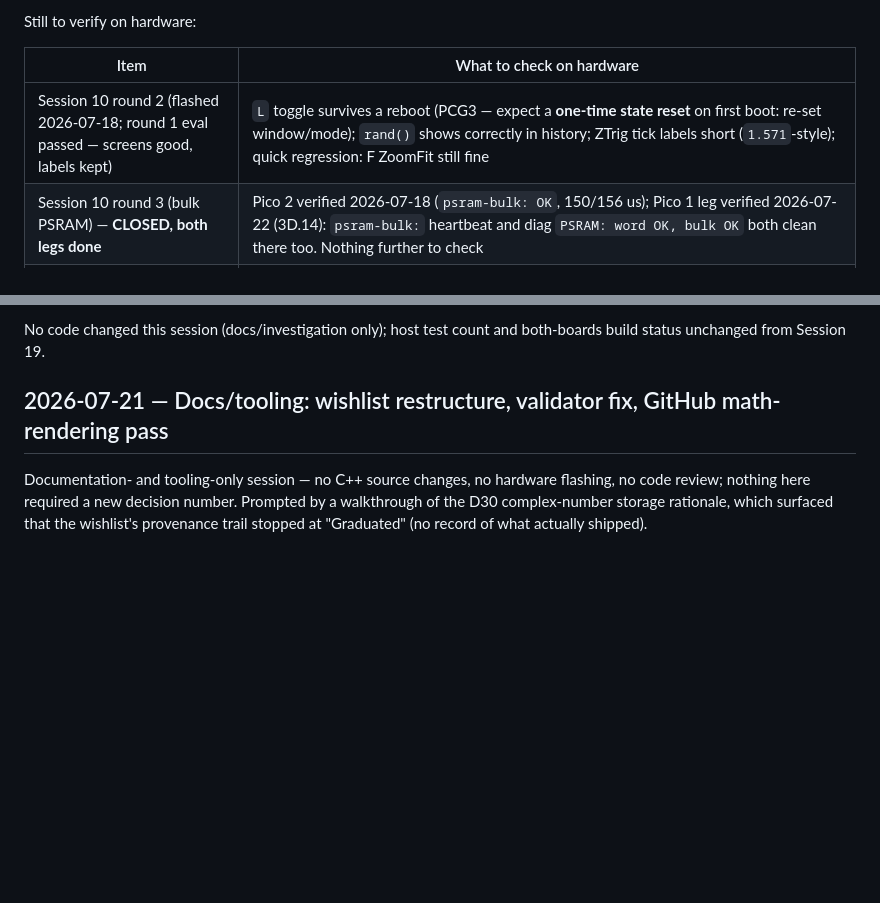
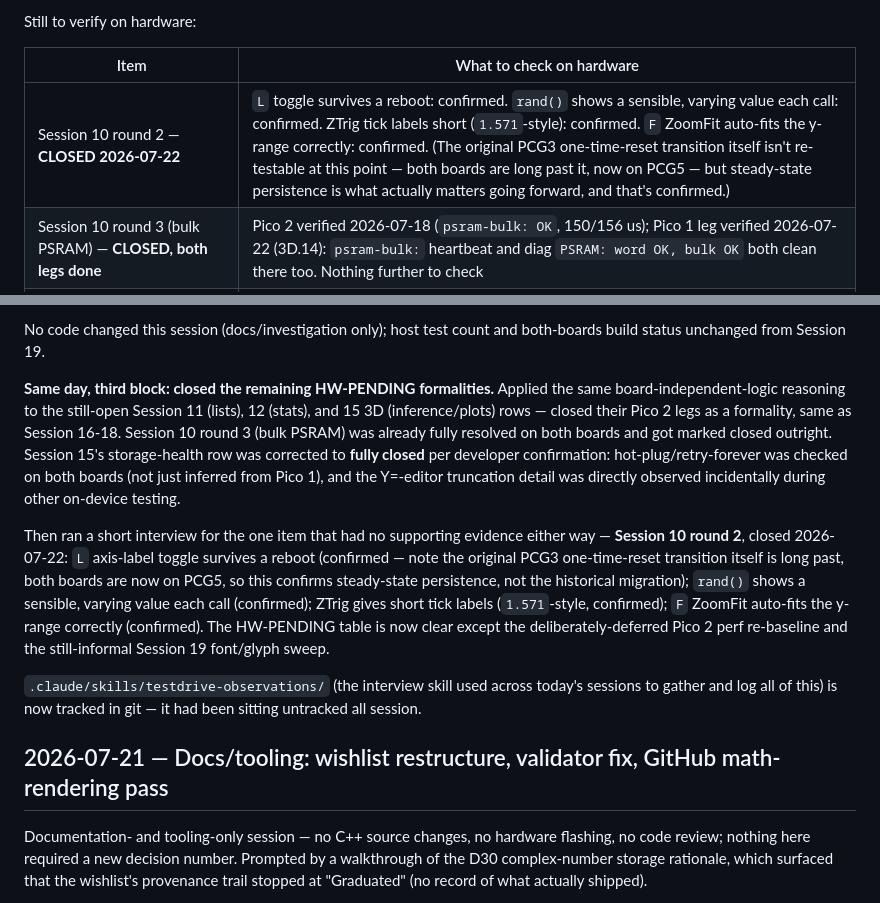
Before and after one commit to beapig/graphite_picocalc_gc_luckfox_lyra, a Markdown page: docs/notes/worklog.md, 2 parts joined by grey strips. GitHub-like rendering; blank space fills up the shorter version.

Commit message:
docs: close Session 10 round 2; track testdrive-observations skill
Interviewed the last open HW-PENDING item with no supporting evidence
either way: L axis-label persistence, rand() display, ZTrig tick
labels, and F ZoomFit all confirmed on the Pico 1. Combined with the
prior formality closures, the HW-PENDING table is now clear except the
deliberately-deferred Pico 2 perf re-baseline and the informal Session
19 font sweep.

Also start tracking .claude/skills/testdrive-observations/ in git — it
was untracked all session despite being the interview skill used to
gather and log this and the prior sessions' observations.

```diff
--- a/docs/notes/worklog.md
+++ b/docs/notes/worklog.md
@@ -274,7 +274,7 @@ Still to verify on hardware:
 
 | Item | What to check on hardware |
 |------|---------------------------|
-| Session 10 round 2 (flashed 2026-07-18; round 1 eval passed — screens good, labels kept) | `L` toggle survives a reboot (PCG3 — expect a **one-time state reset** on first boot: re-set window/mode); `rand()` shows correctly in history; ZTrig tick labels short (`1.571`-style); quick regression: F ZoomFit still fine |
+| Session 10 round 2 — **CLOSED 2026-07-22** | `L` toggle survives a reboot: confirmed. `rand()` shows a sensible, varying value each call: confirmed. ZTrig tick labels short (`1.571`-style): confirmed. `F` ZoomFit auto-fits the y-range correctly: confirmed. (The original PCG3 one-time-reset transition itself isn't re-testable at this point — both boards are long past it, now on PCG5 — but steady-state persistence is what actually matters going forward, and that's confirmed.) |
 | Session 10 round 3 (bulk PSRAM) — **CLOSED, both legs done** | Pico 2 verified 2026-07-18 (`psram-bulk: OK`, 150/156 us); Pico 1 leg verified 2026-07-22 (3D.14): `psram-bulk:` heartbeat and diag `PSRAM: word OK, bulk OK` both clean there too. Nothing further to check |
 | Session 11 — Phase 3A lists (flashed 2026-07-19, boot + psram-bulk heartbeat verified over serial) | Home: `{1,2,3}->l1`, `l1+l2`, `l1*2`, `sum(l1)`, `sort_asc(l1)`, `seq(x^2,x,1,10,1)->l2`, error cases (`l1+l6` length mismatch, `5->l1`); results render in history (short lists + `,...` truncation). Editor (`lists` cmd): navigation, type-to-edit, append advance, DEL row shift, F6/F7 sort, F8 clear, horizontal scroll to l4-l6. Persistence: lists survive a reboot; big-list path: `seq(x,x,1,1000,1)->l1` (PSRAM tier) then sort + reboot. Cold power-on: lists appear after late-init (D14 wait, `late-init: lists loaded` if late). Regression: normal scalar eval, history recall, help tabs (new LISTS sections, wider FUNC summary column). Pico 1 leg: the list-editor and list-acceptance ground was covered by the 3D.14 pass (2026-07-22) — see the Pico 1 hardware paragraph above (note: perf feel flagged sluggish there, not yet profiled). **Pico 2 leg closed as a formality (2026-07-22):** same rationale as the Session 16-18 rows — board-independent logic, and the harder rendering case (Pico 1) passed this exact checklist the same day |
 | Session 15 — 3D inference + stat plots (D27; flashed 2026-07-20) | **First boot: PCG4 one-time graph-state reset** (window/mode/plots back to defaults — re-set once, then persistence resumes). `test` cmd: T-Test on `{12.9,13.5,12.8,15.6,17.2,19.2,12.6,15.3,14.4,11.3}->l1` vs mu0=14 → t≈.634, p≈.542; same data 2-SampT vs l2, Welch df≈17.65; Stats source entry; 1-PropZ x=57 n=100 p0=.5 (>) → z=1.4 p≈.0808; ANOVA over l1..l3; T-Interval C=.95; error paths (n non-integer, conf=1). `plot` cmd: scatter l1 vs l2 + `Z` ZoomStat on graph; histogram (auto + manual bin width); box plot with an outlier (e.g. append 99); NormProb of a normal-ish list ≈ straight line; three plots at once + a Y= function overlay. Help: COMMANDS test/plot rows, KEYS TEST + STAT PLOTS sections, graph Z row. Regression: trace/table/split unaffected; stats/dist screens fine. Pico 1 leg: covered by the 3D.14 pass (2026-07-22, incl. box-plot-outlier and normal-vs-skewed contrast) — see the Pico 1 hardware paragraph above. **Pico 2 leg closed as a formality (2026-07-22):** same rationale as the Session 16-18 rows |
@@ -377,6 +377,31 @@ Not yet fixed — added to the backlog (see `next-session.md`).
 
 No code changed this session (docs/investigation only); host test count and
 both-boards build status unchanged from Session 19.
+
+**Same day, third block: closed the remaining HW-PENDING formalities.**
+Applied the same board-independent-logic reasoning to the still-open Session
+11 (lists), 12 (stats), and 15 3D (inference/plots) rows — closed their Pico
+2 legs as a formality, same as Session 16-18. Session 10 round 3 (bulk
+PSRAM) was already fully resolved on both boards and got marked closed
+outright. Session 15's storage-health row was corrected to **fully
+closed** per developer confirmation: hot-plug/retry-forever was checked on
+both boards (not just inferred from Pico 1), and the Y=-editor truncation
+detail was directly observed incidentally during other on-device testing.
+
+Then ran a short interview for the one item that had no supporting evidence
+either way — **Session 10 round 2**, closed 2026-07-22: `L` axis-label
+toggle survives a reboot (confirmed — note the original PCG3 one-time-reset
+transition itself is long past, both boards are now on PCG5, so this
+confirms steady-state persistence, not the historical migration); `rand()`
+shows a sensible, varying value each call (confirmed); ZTrig gives short
+tick labels (`1.571`-style, confirmed); `F` ZoomFit auto-fits the y-range
+correctly (confirmed). The HW-PENDING table is now clear except the
+deliberately-deferred Pico 2 perf re-baseline and the still-informal
+Session 19 font/glyph sweep.
+
+`.claude/skills/testdrive-observations/` (the interview skill used across
+today's sessions to gather and log all of this) is now tracked in git —
+it had been sitting untracked all session.
 
 ## 2026-07-21 — Docs/tooling: wishlist restructure, validator fix, GitHub math-rendering pass
 
```
Also changed, not shown: docs/notes/next-session.md (+8 -6 lines), 1 other file.
